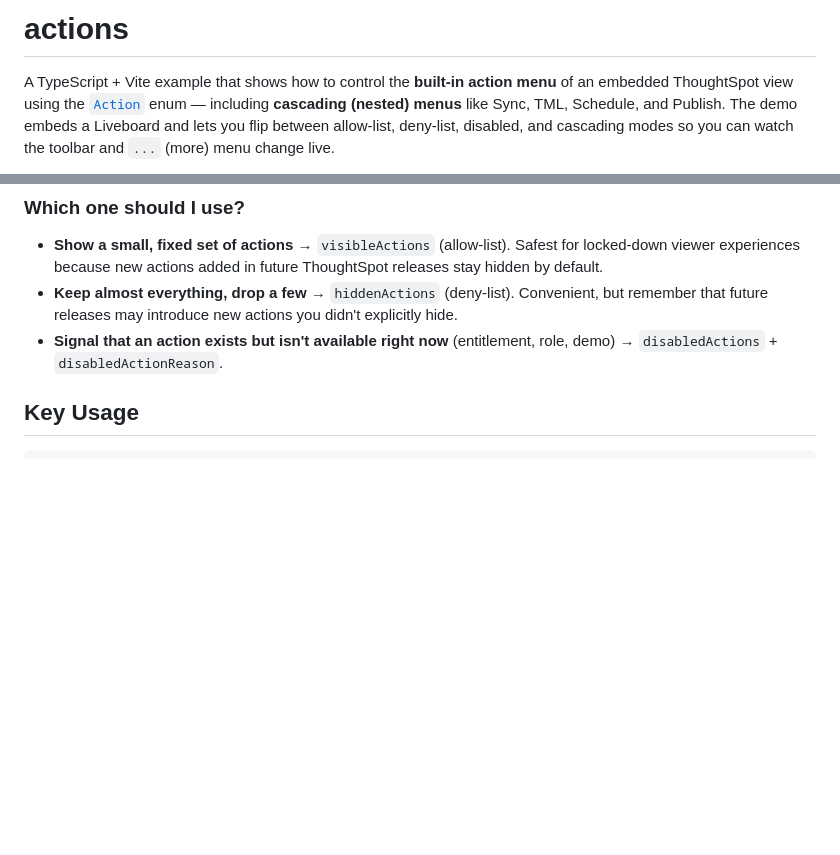
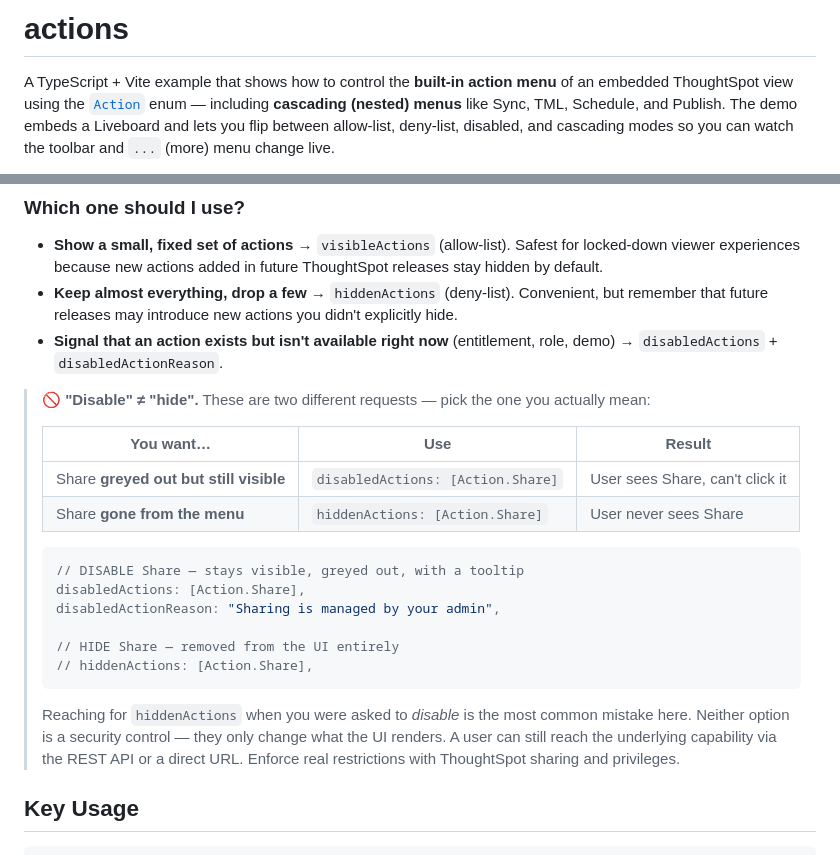
Before and after one commit to thoughtspot/developer-examples, a Markdown page: visual-embed/actions/README.md, 2 parts joined by grey strips. Drawn GitHub-style; blank space fills up the shorter version.

Commit message:
Actions-fix

````diff
--- a/visual-embed/actions/README.md
+++ b/visual-embed/actions/README.md
@@ -7,6 +7,11 @@ questions:
   - What is the difference between hiddenActions and disabledActions?
   - When should I use visibleActions vs hiddenActions?
   - How do I grey out (disable) an action and show a reason on hover?
+  - How do I disable the Share action?
+  - How do I disable (grey out) Share or Download instead of hiding it?
+  - How do I disable an action but keep it visible in the menu?
+  - Should I use disabledActions or hiddenActions to disable an action?
+  - I disabled an action but it disappeared from the UI — which config should I use?
   - What is the Action enum in the Visual Embed SDK?
   - How do I use visibleActions as an allow-list to restrict the toolbar?
   - How do I remove the Download or Share button from an embedded Liveboard?
@@ -55,6 +60,27 @@ When you embed ThoughtSpot inside your own app you usually want to **curate** wh
 - **Show a small, fixed set of actions** → `visibleActions` (allow-list). Safest for locked-down viewer experiences because new actions added in future ThoughtSpot releases stay hidden by default.
 - **Keep almost everything, drop a few** → `hiddenActions` (deny-list). Convenient, but remember that future releases may introduce new actions you didn't explicitly hide.
 - **Signal that an action exists but isn't available right now** (entitlement, role, demo) → `disabledActions` + `disabledActionReason`.
+
+> 🚫 **"Disable" ≠ "hide".** These are two different requests — pick the one you actually mean:
+>
+> | You want… | Use | Result |
+> | --- | --- | --- |
+> | Share **greyed out but still visible** | `disabledActions: [Action.Share]` | User sees Share, can't click it |
+> | Share **gone from the menu** | `hiddenActions: [Action.Share]` | User never sees Share |
+>
+> ```typescript
+> // DISABLE Share — stays visible, greyed out, with a tooltip
+> disabledActions: [Action.Share],
+> disabledActionReason: "Sharing is managed by your admin",
+>
+> // HIDE Share — removed from the UI entirely
+> // hiddenActions: [Action.Share],
+> ```
+>
+> Reaching for `hiddenActions` when you were asked to *disable* is the most common mistake here.
+> Neither option is a security control — they only change what the UI renders. A user can still
+> reach the underlying capability via the REST API or a direct URL. Enforce real restrictions with
+> ThoughtSpot sharing and privileges.
 
 ## Key Usage
 
````
